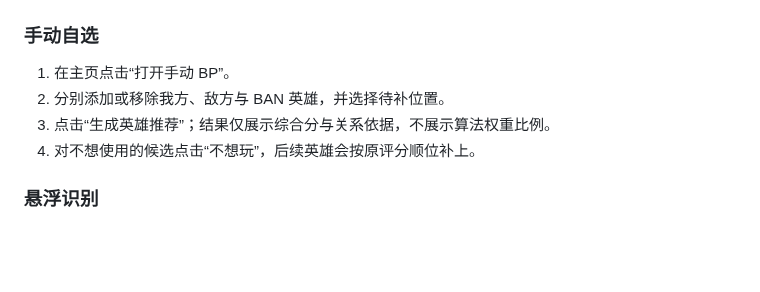
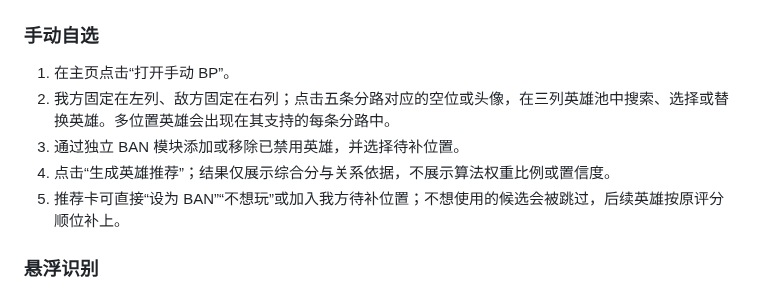
Before and after one commit to 3173616612/xia-gu-bp, a Markdown page: android/README.md, the part around the change. Drawn GitHub-style; blank space fills up the shorter version.

```diff
--- a/android/README.md
+++ b/android/README.md
@@ -14,9 +14,10 @@
 ### 手动自选
 
 1. 在主页点击“打开手动 BP”。
-2. 分别添加或移除我方、敌方与 BAN 英雄，并选择待补位置。
-3. 点击“生成英雄推荐”；结果仅展示综合分与关系依据，不展示算法权重比例。
-4. 对不想使用的候选点击“不想玩”，后续英雄会按原评分顺位补上。
+2. 我方固定在左列、敌方固定在右列；点击五条分路对应的空位或头像，在三列英雄池中搜索、选择或替换英雄。多位置英雄会出现在其支持的每条分路中。
+3. 通过独立 BAN 模块添加或移除已禁用英雄，并选择待补位置。
+4. 点击“生成英雄推荐”；结果仅展示综合分与关系依据，不展示算法权重比例或置信度。
+5. 推荐卡可直接“设为 BAN”“不想玩”或加入我方待补位置；不想使用的候选会被跳过，后续英雄按原评分顺位补上。
 
 ### 悬浮识别
 
```
Also changed, not shown: README.md (+5 -1 lines), design-qa.md (+21 -0 lines), docs/design-qa/manual-bp-android.png (added), docs/design-qa/manual-bp-comparison.png (added), docs/design-qa/manual-bp-reference.png (added), docs/design-qa/manual-picker-android.png (added), docs/design-qa/manual-picker-comparison.png (added), docs/design-qa/manual-picker-reference.png (added), 6 other files.
